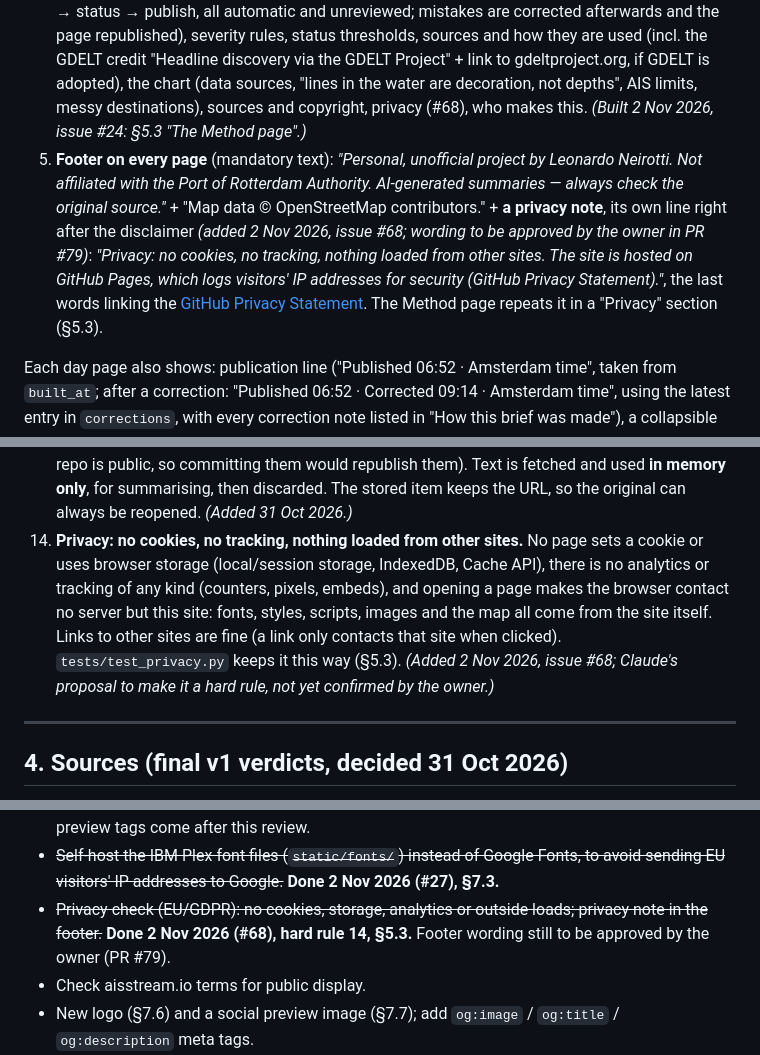
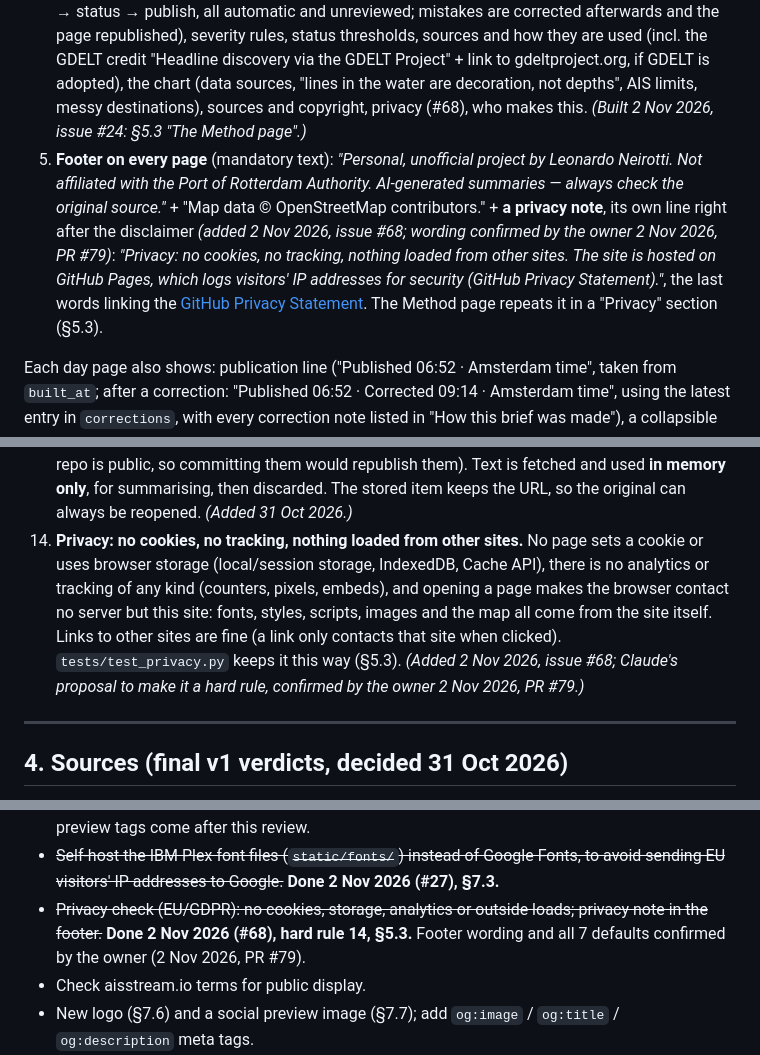
Before and after one commit to leonardoneirotti/haven-daily, a Markdown page: docs/SPEC.md, 3 parts joined by grey strips. Rendered like a GitHub page.

Commit message:
Spec §2.3/§3/§5.3/§11: owner confirms footer wording + all 7 privacy defaults (#68, PR #79)
Co-Authored-By: Claude Opus 5.5 <noreply@anthropic.com>

```diff
--- a/docs/SPEC.md
+++ b/docs/SPEC.md
@@ -96,7 +96,7 @@ Thresholds (decided 31 Oct 2026; every number comes from a public source, cited
 2. **Day pages** (`days/YYYY-MM-DD.html`), each with its own chart, kept forever, with previous/next navigation.
 3. **Archive**: grouped by month, newest first. Each row: date + edition number, a 5-slot severity strip (coloured numbered squares, empty slots for quiet days), top headline (or "Nothing significant"), status marks, ship count.
 4. **Method** (`about.html`): what this is, how a brief is made (~06:45 collect → filter → summarise → status → publish, all automatic and unreviewed; mistakes are corrected afterwards and the page republished), severity rules, status thresholds, sources and how they are used (incl. the GDELT credit "Headline discovery via the GDELT Project" + link to gdeltproject.org, if GDELT is adopted), the chart (data sources, "lines in the water are decoration, not depths", AIS limits, messy destinations), sources and copyright, privacy (#68), who makes this. *(Built 2 Nov 2026, issue #24: §5.3 "The Method page".)*
-5. **Footer on every page** (mandatory text): *"Personal, unofficial project by Leonardo Neirotti. Not affiliated with the Port of Rotterdam Authority. AI-generated summaries — always check the original source."* + "Map data © OpenStreetMap contributors." + **a privacy note**, its own line right after the disclaimer *(added 2 Nov 2026, issue #68; wording to be approved by the owner in PR #79)*: *"Privacy: no cookies, no tracking, nothing loaded from other sites. The site is hosted on GitHub Pages, which logs visitors' IP addresses for security (GitHub Privacy Statement)."*, the last words linking the [GitHub Privacy Statement](https://docs.github.com/en/site-policy/privacy-policies/github-general-privacy-statement). The Method page repeats it in a "Privacy" section (§5.3).
+5. **Footer on every page** (mandatory text): *"Personal, unofficial project by Leonardo Neirotti. Not affiliated with the Port of Rotterdam Authority. AI-generated summaries — always check the original source."* + "Map data © OpenStreetMap contributors." + **a privacy note**, its own line right after the disclaimer *(added 2 Nov 2026, issue #68; wording confirmed by the owner 2 Nov 2026, PR #79)*: *"Privacy: no cookies, no tracking, nothing loaded from other sites. The site is hosted on GitHub Pages, which logs visitors' IP addresses for security (GitHub Privacy Statement)."*, the last words linking the [GitHub Privacy Statement](https://docs.github.com/en/site-policy/privacy-policies/github-general-privacy-statement). The Method page repeats it in a "Privacy" section (§5.3).
 
 Each day page also shows: publication line ("Published 06:52 · Amsterdam time", taken from `built_at`; after a correction: "Published 06:52 · Corrected 09:14 · Amsterdam time", using the latest entry in `corrections`, with every correction note listed in "How this brief was made"), a collapsible table of all ships in the snapshot, and "How this brief was made" (sources checked, items collected, kept, shown, failures per source).
 
@@ -117,7 +117,7 @@ Each day page also shows: publication line ("Published 06:52 · Amsterdam time",
 11. **A published brief is never changed silently.** Any change to a published brief's content adds an entry to its `corrections` list (§6), shown on the page.
 12. **Respect AI opt-outs.** If a source opts out of AI use (robots.txt blocks AI crawlers such as ClaudeBot/GPTBot, or signals like `ai-train=no`), only its **headline and link** are used, shown like a paywalled item. Its article text is never sent to an AI. The headline may still go to the AI, for the relevance filter and for what can be read from the headline alone: severity, place, "affects" tags and strike details (§2.1); nothing else from the source does. *(Added 31 Oct 2026; headline rating added 1 Nov 2026. Affects NL Times, Nieuwsblad Transport, PortsEurope, TradeWinds, RTV Rijnmond as tested. The Loadstar is headline-only because of its RSS terms, not an AI block (corrected 1 Nov 2026).)*
 13. **No third-party article text in the repo.** No article text or feed snippets are ever committed (the repo is public, so committing them would republish them). Text is fetched and used **in memory only**, for summarising, then discarded. The stored item keeps the URL, so the original can always be reopened. *(Added 31 Oct 2026.)*
-14. **Privacy: no cookies, no tracking, nothing loaded from other sites.** No page sets a cookie or uses browser storage (local/session storage, IndexedDB, Cache API), there is no analytics or tracking of any kind (counters, pixels, embeds), and opening a page makes the browser contact no server but this site: fonts, styles, scripts, images and the map all come from the site itself. Links to other sites are fine (a link only contacts that site when clicked). `tests/test_privacy.py` keeps it this way (§5.3). *(Added 2 Nov 2026, issue #68; Claude's proposal to make it a hard rule, not yet confirmed by the owner.)*
+14. **Privacy: no cookies, no tracking, nothing loaded from other sites.** No page sets a cookie or uses browser storage (local/session storage, IndexedDB, Cache API), there is no analytics or tracking of any kind (counters, pixels, embeds), and opening a page makes the browser contact no server but this site: fonts, styles, scripts, images and the map all come from the site itself. Links to other sites are fine (a link only contacts that site when clicked). `tests/test_privacy.py` keeps it this way (§5.3). *(Added 2 Nov 2026, issue #68; Claude's proposal to make it a hard rule, confirmed by the owner 2 Nov 2026, PR #79.)*
 
 ---
 
@@ -1248,7 +1248,7 @@ Use `--dump-dom` with a small injected script that writes errors/timings into a
 - Finalise Rhine thresholds and weather thresholds from public sources (Method page). *(Rhine numbers decided 2 Nov 2026, PR #71, and built into `config/rhine.toml`, #20; shown with their sources on the Method page since 2 Nov 2026, #24.)*
 - **Design usability review before launch** (added 31 Oct 2026): the design looks good but doesn't feel user-friendly enough, and the owner can't yet say why. First find the concrete problems: review the pages as a first-time visitor (a planner and a recruiter, on a phone and on a laptop), list what they understand in 5 seconds and what confuses them, then propose changes. **Nothing is implemented until the owner approves the proposals.** The new logo and the social preview tags come after this review.
 - ~~Self-host the IBM Plex font files (`static/fonts/`) instead of Google Fonts, to avoid sending EU visitors' IP addresses to Google.~~ **Done 2 Nov 2026 (#27), §7.3.**
-- ~~Privacy check (EU/GDPR): no cookies, storage, analytics or outside loads; privacy note in the footer.~~ **Done 2 Nov 2026 (#68), hard rule 14, §5.3.** Footer wording still to be approved by the owner (PR #79).
+- ~~Privacy check (EU/GDPR): no cookies, storage, analytics or outside loads; privacy note in the footer.~~ **Done 2 Nov 2026 (#68), hard rule 14, §5.3.** Footer wording and all 7 defaults confirmed by the owner (2 Nov 2026, PR #79).
 - Check aisstream.io terms for public display.
 - New logo (§7.6) and a social preview image (§7.7); add `og:image` / `og:title` / `og:description` meta tags.
 - Fill in LinkedIn URL and repository URL in the site config (footer + Method page).
```
Also changed, not shown: other parts of docs/SPEC.md (+1 -1 lines).
